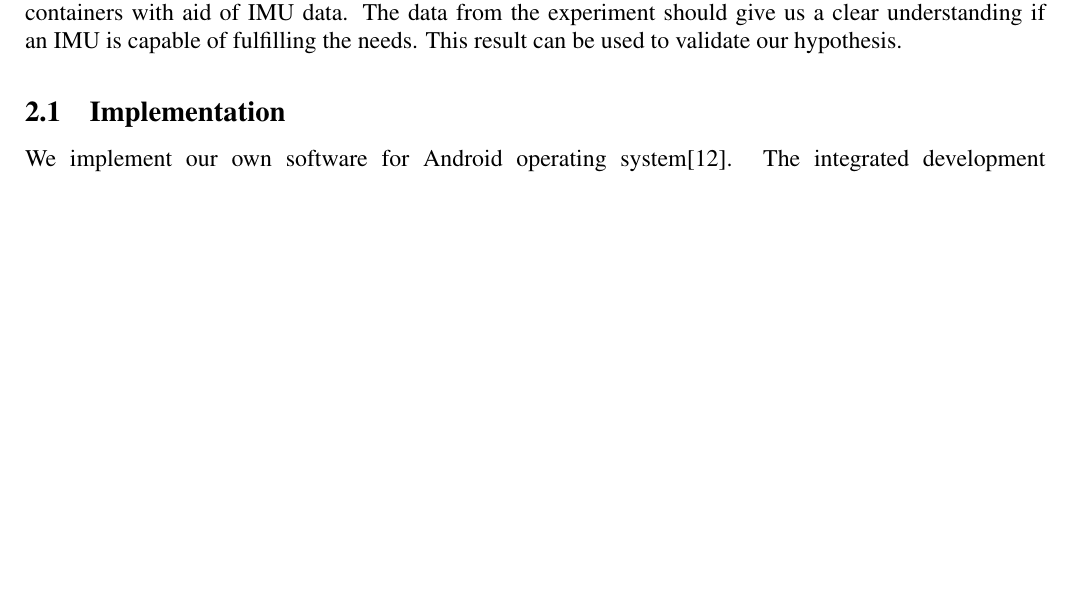
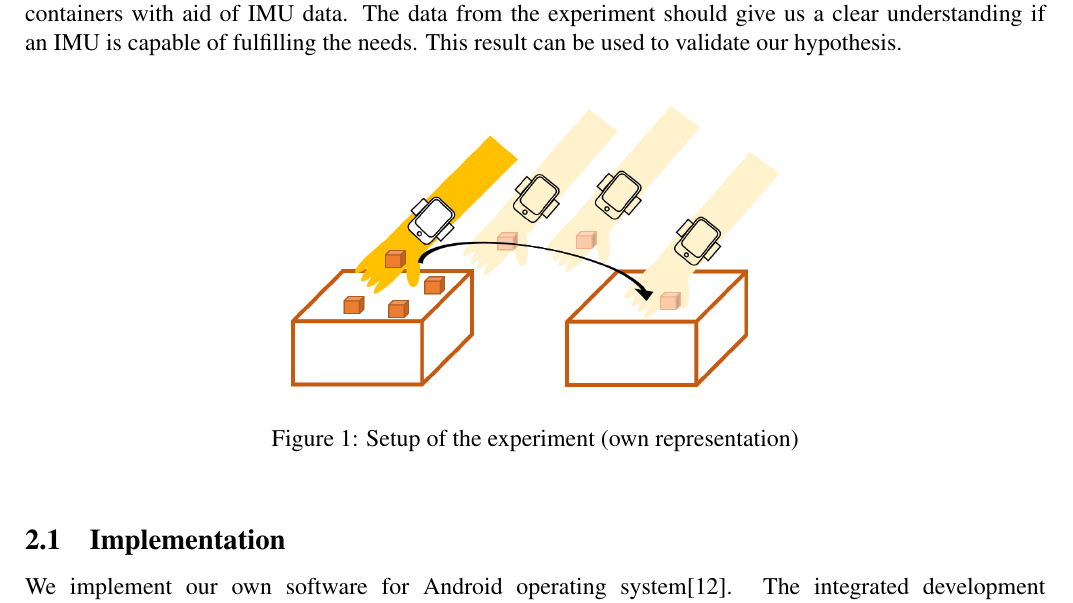
Before and after one commit to ackva/ii2202, a LaTeX paper (LaTeX-template/II2202-report.tex): part of page 3 of 6, cut so that both start at the same text, the shorter picture padded with empty space. Compiled offline with pdfLaTeX.

Commit message:
added figure about setup

```diff
--- a/LaTeX-template/II2202-report.tex
+++ b/LaTeX-template/II2202-report.tex
@@ -204,7 +204,13 @@ Furthermore, publications will be analyzed in order to have a clear understandin
 \\
 The goal is to conduct an experiment that accurately measures the placement of items between two containers with aid of IMU data. The data from the experiment should give us a clear understanding if an IMU is capable of fulfilling the needs. This result can be used to validate our hypothesis.
 
-
+\begin{figure}[H]
+	\begin{center}
+		\includegraphics[width=0.5\textwidth]{figures/experiment_setup}
+		\caption{Setup of the experiment (own representation)}
+		\label{fig:experiment}
+	\end{center}
+\end{figure}
 
 \subsection{Implementation}
 \label{sect:implementation}
```
Also changed, not shown: LaTeX-template/figures/experiment_setup.PNG (added), 4 other files.
